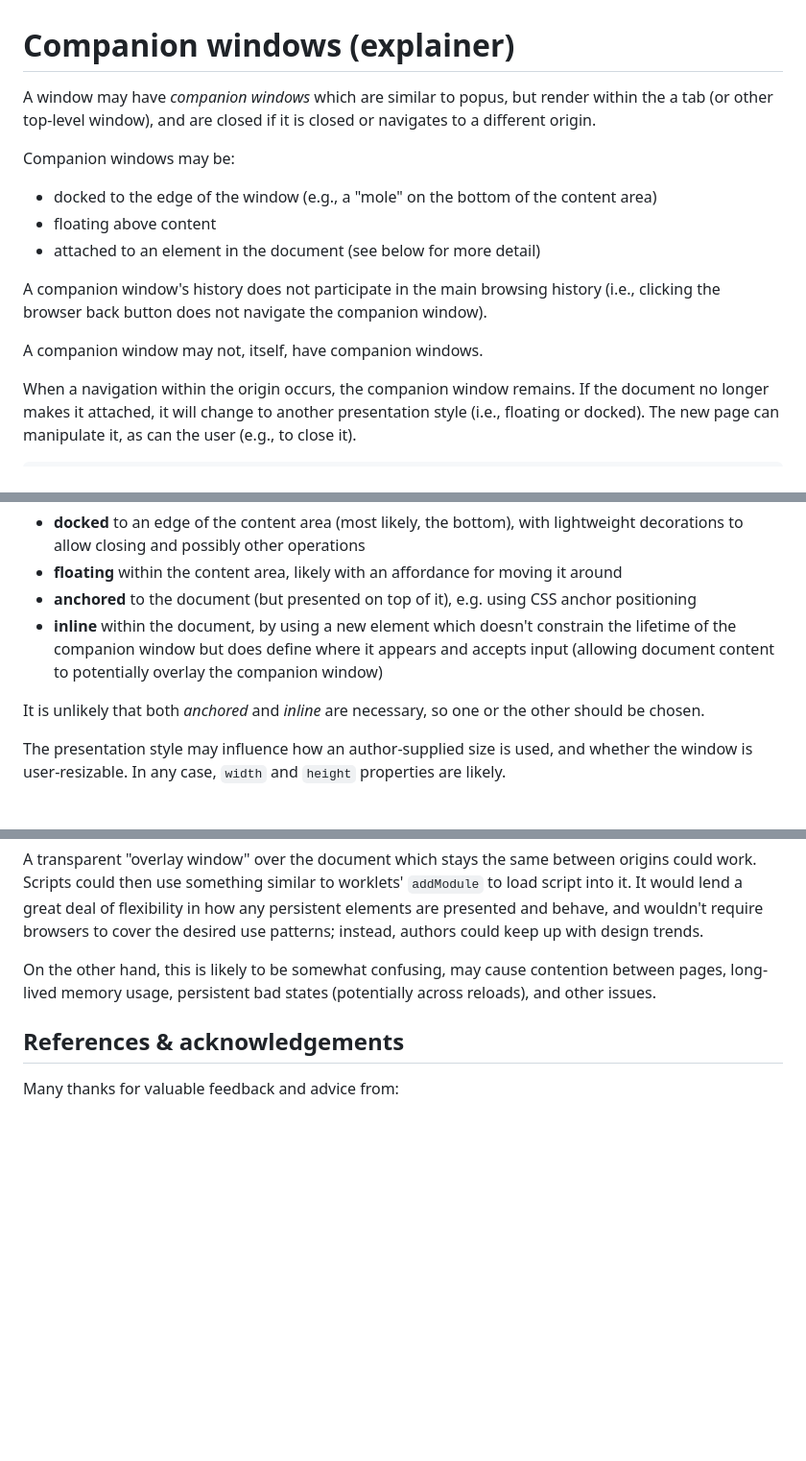
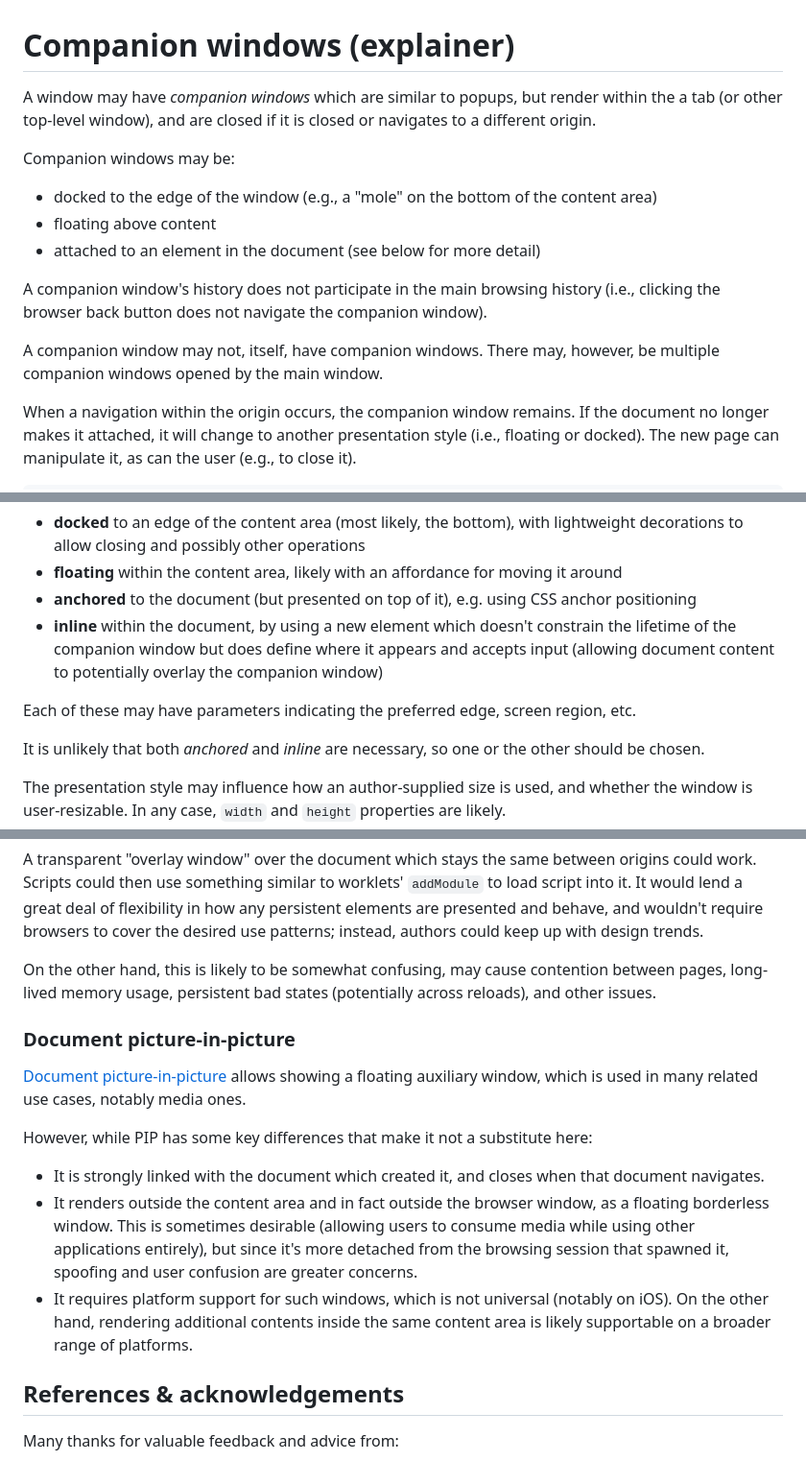
Before and after one commit to explainers-by-googlers/companion-windows, a Markdown page: README.md, 3 parts joined by grey strips. Shown: that part at 96% size. Rendered like a GitHub page; blank space fills up the shorter version.

Commit message:
review comments

```diff
--- a/README.md
+++ b/README.md
@@ -1,6 +1,6 @@
 # Companion windows (explainer)
 
-A window may have _companion windows_ which are similar to popus, but render within the a tab (or other top-level window), and are closed if it is closed or navigates to a different origin.
+A window may have _companion windows_ which are similar to popups, but render within the a tab (or other top-level window), and are closed if it is closed or navigates to a different origin.
 
 Companion windows may be:
 * docked to the edge of the window (e.g., a "mole" on the bottom of the content area)
@@ -9,7 +9,7 @@ Companion windows may be:
 
 A companion window's history does not participate in the main browsing history (i.e., clicking the browser back button does not navigate the companion window).
 
-A companion window may not, itself, have companion windows.
+A companion window may not, itself, have companion windows. There may, however, be multiple companion windows opened by the main window.
 
 When a navigation within the origin occurs, the companion window remains. If the document no longer makes it attached, it will change to another presentation style (i.e., floating or docked). The new page can manipulate it, as can the user (e.g., to close it).
 
@@ -138,6 +138,8 @@ A companion window can be presented in several different ways, controlled by the
 * **anchored** to the document (but presented on top of it), e.g. using CSS anchor positioning
 * **inline** within the document, by using a new element which doesn't constrain the lifetime of the companion window but does define where it appears and accepts input (allowing document content to potentially overlay the companion window)
 
+Each of these may have parameters indicating the preferred edge, screen region, etc.
+
 It is unlikely that both _anchored_ and _inline_ are necessary, so one or the other should be chosen.
 
 The presentation style may influence how an author-supplied size is used, and whether the window is user-resizable. In any case, `width` and `height` properties are likely.
@@ -215,6 +217,15 @@ A transparent "overlay window" over the document which stays the same between or
 
 On the other hand, this is likely to be somewhat confusing, may cause contention between pages, long-lived memory usage, persistent bad states (potentially across reloads), and other issues.
 
+### Document picture-in-picture
+
+[Document picture-in-picture](https://developer.mozilla.org/docs/Web/API/Document_Picture-in-Picture_API) allows showing a floating auxiliary window, which is used in many related use cases, notably media ones.
+
+However, while PIP has some key differences that make it not a substitute here:
+* It is strongly linked with the document which created it, and closes when that document navigates.
+* It renders outside the content area and in fact outside the browser window, as a floating borderless window. This is sometimes desirable (allowing users to consume media while using other applications entirely), but since it's more detached from the browsing session that spawned it, spoofing and user confusion are greater concerns.
+* It requires platform support for such windows, which is not universal (notably on iOS). On the other hand, rendering additional contents inside the same content area is likely supportable on a broader range of platforms.
+
 ## References & acknowledgements
 
 Many thanks for valuable feedback and advice from:
```
